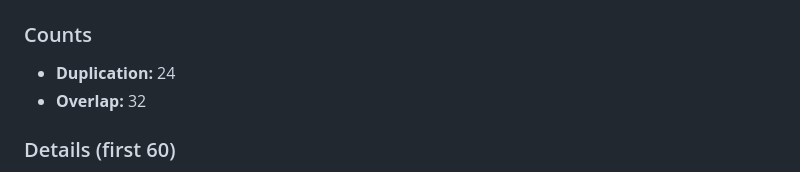
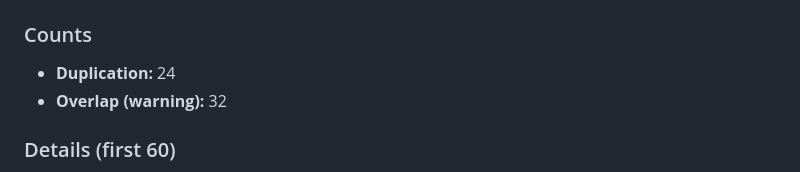
Before and after one commit to erinconmo-music/orch-constraint-auditor, a Markdown page: outputs/badvoicing_report.md, the part around one of its changes. Rendered like a GitHub page.

Commit message:
Update badvoicing report with human-readable notes

```diff
--- a/outputs/badvoicing_report.md
+++ b/outputs/badvoicing_report.md
@@ -13,7 +13,7 @@
 ### Counts
 
 - **Duplication:** 24
-- **Overlap:** 32
+- **Overlap (warning):** 32
 
 ### Details (first 60)
 
```
Also changed, not shown: other parts of outputs/badvoicing_report.md (+56 -56 lines).
